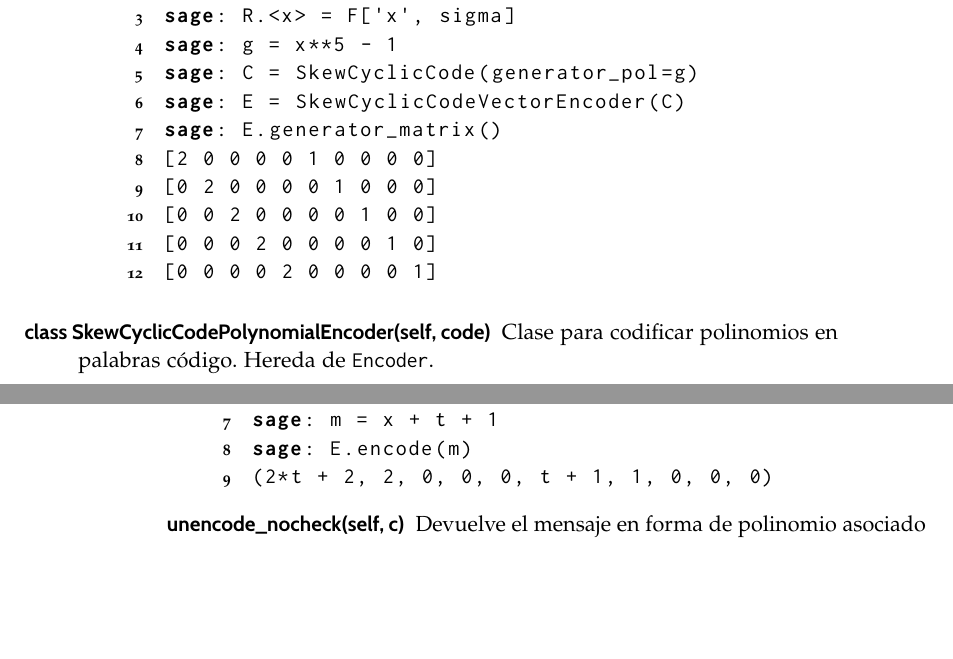
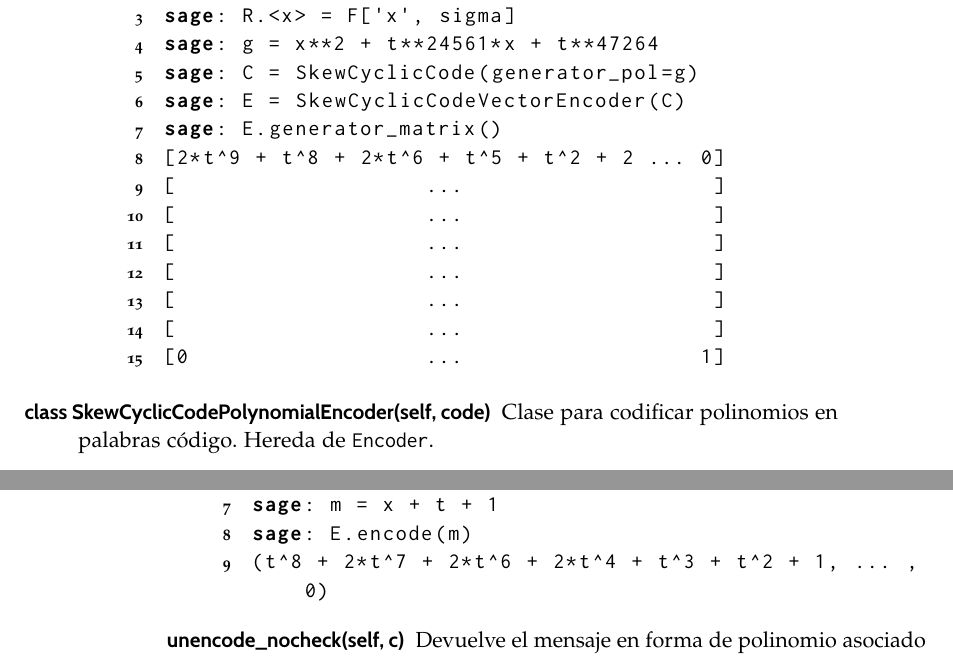
Before and after one commit to guillegalor/tfg, a LaTeX thesis (thesis/thesis.tex, which reads thesis/capitulos/implementation.tex): two parts of pages 55 and 56 of 64, joined at a grey line, cut so that both start at the same text, the shorter picture padded with empty space. The pictures show the PDF file thesis/thesis.pdf that the author committed with the source.

Commit message:
Arregla código

```diff
--- a/thesis/capitulos/implementation.tex
+++ b/thesis/capitulos/implementation.tex
@@ -37,8 +37,6 @@ A continuación mostramos la documentación junto con ejemplos de uso de cada un
 sage: F.<t> = GF(3^10)
 sage: sigma = F.frobenius_endomorphism()
 sage: R.<x> = F['x', sigma]
-sage: g = x**5 - 1
+sage: g = x**2 + t**24561*x + t**47264
 sage: C = SkewCyclicCode(generator_pol=g)
 sage: C
-[10, 5] Skew Cyclic Code over Finite Field in
-t of size 3^10
@@ -54,10 +53,10 @@ t of size 3^10
 sage: F.<t> = GF(3^10)
 sage: sigma = F.frobenius_endomorphism()
 sage: R.<x> = F['x', sigma]
-sage: g = x**5 - 1
+sage: g = x**2 + t**24561*x + t**47264
 sage: C = SkewCyclicCode(generator_pol=g)
 sage: C.generator_polynomial()
-x^5 + 2
+x^2 + ...  + t^5 + t^2 + 2
     \end{lstlisting}
 
     \end{description}
@@ -71,11 +70,10 @@ x^5 + 2
 sage: F.<t> = GF(3^10)
 sage: sigma = F.frobenius_endomorphism()
 sage: R.<x> = F['x', sigma]
-sage: g = x**5 - 1
+sage: g = x**2 + t**24561*x + t**47264
 sage: C = SkewCyclicCode(generator_pol=g)
-sage: C.generator_polynomial()
-Skew Polynomial Ring in x over Finite Field in t of
-size 3^10 twisted by t |--> t^3
+sage: C.skew_polynomial_ring()
+Skew Polynomial Ring in x over Finite Field in t of size 3^10 twisted by t |--> t^3
     \end{lstlisting}
 
     \end{description}
@@ -102,12 +100,11 @@ size 3^10 twisted by t |--> t^3
 sage: F.<t> = GF(3^10)
 sage: sigma = F.frobenius_endomorphism()
 sage: R.<x> = F['x', sigma]
-sage: g = x**5 - 1
+sage: g = x**2 + t**24561*x + t**47264
 sage: C = SkewCyclicCode(generator_pol=g)
 sage: E = SkewCyclicCodeVectorEncoder(C)
 sage: E
-Vector-style encoder for [10, 5] Skew Cyclic
-Code over Finite Field in t of size 3^10
+Vector-style encoder for [10, 8] Skew Cyclic Code over Finite Field in t of size 3^10
     \end{lstlisting}
 
     \textsc{Métodos}
@@ -121,15 +118,18 @@ Code over Finite Field in t of size 3^10
 sage: F.<t> = GF(3^10)
 sage: sigma = F.frobenius_endomorphism()
 sage: R.<x> = F['x', sigma]
-sage: g = x**5 - 1
+sage: g = x**2 + t**24561*x + t**47264
 sage: C = SkewCyclicCode(generator_pol=g)
 sage: E = SkewCyclicCodeVectorEncoder(C)
 sage: E.generator_matrix()
-[2 0 0 0 0 1 0 0 0 0]
-[0 2 0 0 0 0 1 0 0 0]
-[0 0 2 0 0 0 0 1 0 0]
-[0 0 0 2 0 0 0 0 1 0]
-[0 0 0 0 2 0 0 0 0 1]
+[2*t^9 + t^8 + 2*t^6 + t^5 + t^2 + 2 ... 0]
+[                   ...                   ]
+[                   ...                   ]
+[                   ...                   ]
+[                   ...                   ]
+[                   ...                   ]
+[                   ...                   ]
+[0                  ...                  1]
     \end{lstlisting}
     \end{description}
 
@@ -150,12 +150,11 @@ sage: E.generator_matrix()
 sage: F.<t> = GF(3^10)
 sage: sigma = F.frobenius_endomorphism()
 sage: R.<x> = F['x', sigma]
-sage: g = x**5 - 1
+sage: g = x**2 + t**24561*x + t**47264
 sage: C = SkewCyclicCode(generator_pol=g)
 sage: E = SkewCyclicCodePolynomialEncoder(C)
 sage: E
-Polynomial-style encoder for [10, 5] Skew Cyclic
-Code over Finite Field in t of size 3^10
+Polynomial-style encoder for [10, 8] Skew Cyclic Code over Finite Field in t of size 3^10
     \end{lstlisting}
 
     \textsc{Métodos}
@@ -174,12 +173,12 @@ Code over Finite Field in t of size 3^10
 sage: F.<t> = GF(3^10)
 sage: sigma = F.frobenius_endomorphism()
 sage: R.<x> = F['x', sigma]
-sage: g = x**5 - 1
+sage: g = x**2 + t**24561*x + t**47264
 sage: C = SkewCyclicCode(generator_pol=g)
 sage: E = SkewCyclicCodePolynomialEncoder(C)
 sage: m = x + t + 1
 sage: E.encode(m)
-(2*t + 2, 2, 0, 0, 0, t + 1, 1, 0, 0, 0)
+(t^8 + 2*t^7 + 2*t^6 + 2*t^4 + t^3 + t^2 + 1, ... , 0)
         \end{lstlisting}
 
         \item[unencode\_nocheck(self, c)]
@@ -196,7 +195,7 @@ sage: E.encode(m)
 sage: F.<t> = GF(3^10)
 sage: sigma = F.frobenius_endomorphism()
 sage: R.<x> = F['x', sigma]
-sage: g = x**5 - 1
+sage: g = x**2 + t**24561*x + t**47264
 sage: C = SkewCyclicCode(generator_pol=g)
 sage: E = SkewCyclicCodePolynomialEncoder(C)
 sage: m = x + t + 1
@@ -213,12 +212,11 @@ x + t + 1
 sage: F.<t> = GF(3^10)
 sage: sigma = F.frobenius_endomorphism()
 sage: R.<x> = F['x', sigma]
-sage: g = x**5 - 1
+sage: g = x**2 + t**24561*x + t**47264
 sage: C = SkewCyclicCode(generator_pol=g)
 sage: E = SkewCyclicCodePolynomialEncoder(C)
 sage: E.message_space()
-Skew Polynomial Ring in x over Finite Field in t
-of size 3^10 twisted by t |--> t^3
+Skew Polynomial Ring in x over Finite Field in t of size 3^10 twisted by t |--> t^3
         \end{lstlisting}
     \end{description}
 
```
Also changed, not shown: thesis/thesis.pdf, thesis/capitulos/implementation.tex (37 more changed lines).
